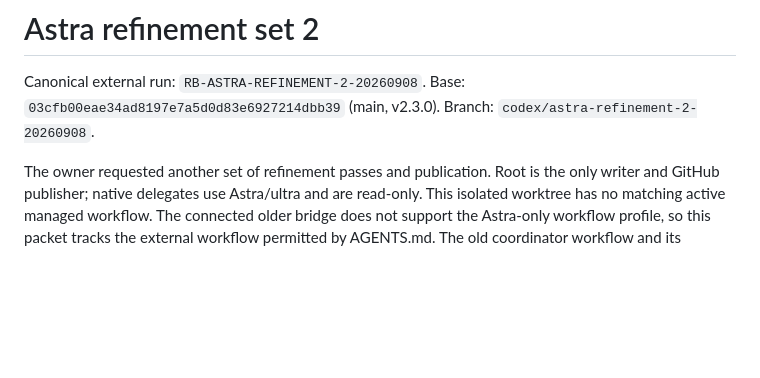
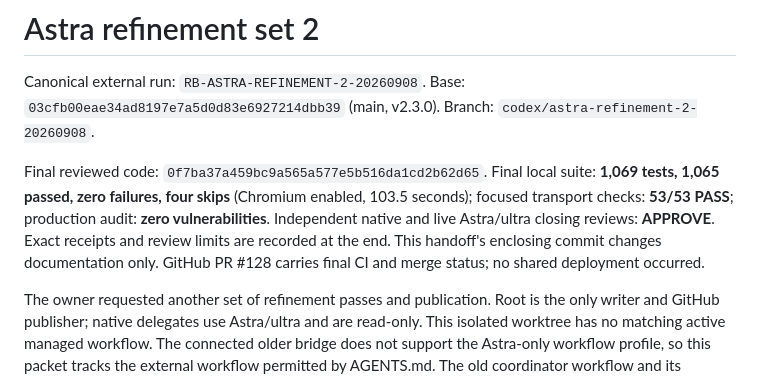
Before and after one commit to maximyz3d/relaybridge, a Markdown page: docs/ASTRA-REFINEMENT-PASS2-20260908.md, the part around one of its changes. GitHub-like rendering; blank space fills up the shorter version.

```diff
--- a/docs/ASTRA-REFINEMENT-PASS2-20260908.md
+++ b/docs/ASTRA-REFINEMENT-PASS2-20260908.md
@@ -3,6 +3,14 @@
 Canonical external run: `RB-ASTRA-REFINEMENT-2-20260908`.
 Base: `03cfb00eae34ad8197e7a5d0d83e6927214dbb39` (main, v2.3.0).
 Branch: `codex/astra-refinement-2-20260908`.
+
+Final reviewed code: `0f7ba37a459bc9a565a577e5b516da1cd2b62d65`.
+Final local suite: **1,069 tests, 1,065 passed, zero failures, four skips**
+(Chromium enabled, 103.5 seconds); focused transport checks: **53/53 PASS**;
+production audit: **zero vulnerabilities**. Independent native and live
+Astra/ultra closing reviews: **APPROVE**. Exact receipts and review limits are
+recorded at the end. This handoff's enclosing commit changes documentation only.
+GitHub PR #128 carries final CI and merge status; no shared deployment occurred.
 
 The owner requested another set of refinement passes and publication. Root is
 the only writer and GitHub publisher; native delegates use Astra/ultra and are
```
Also changed, not shown: other parts of docs/ASTRA-REFINEMENT-PASS2-20260908.md (+71 -0 lines).
